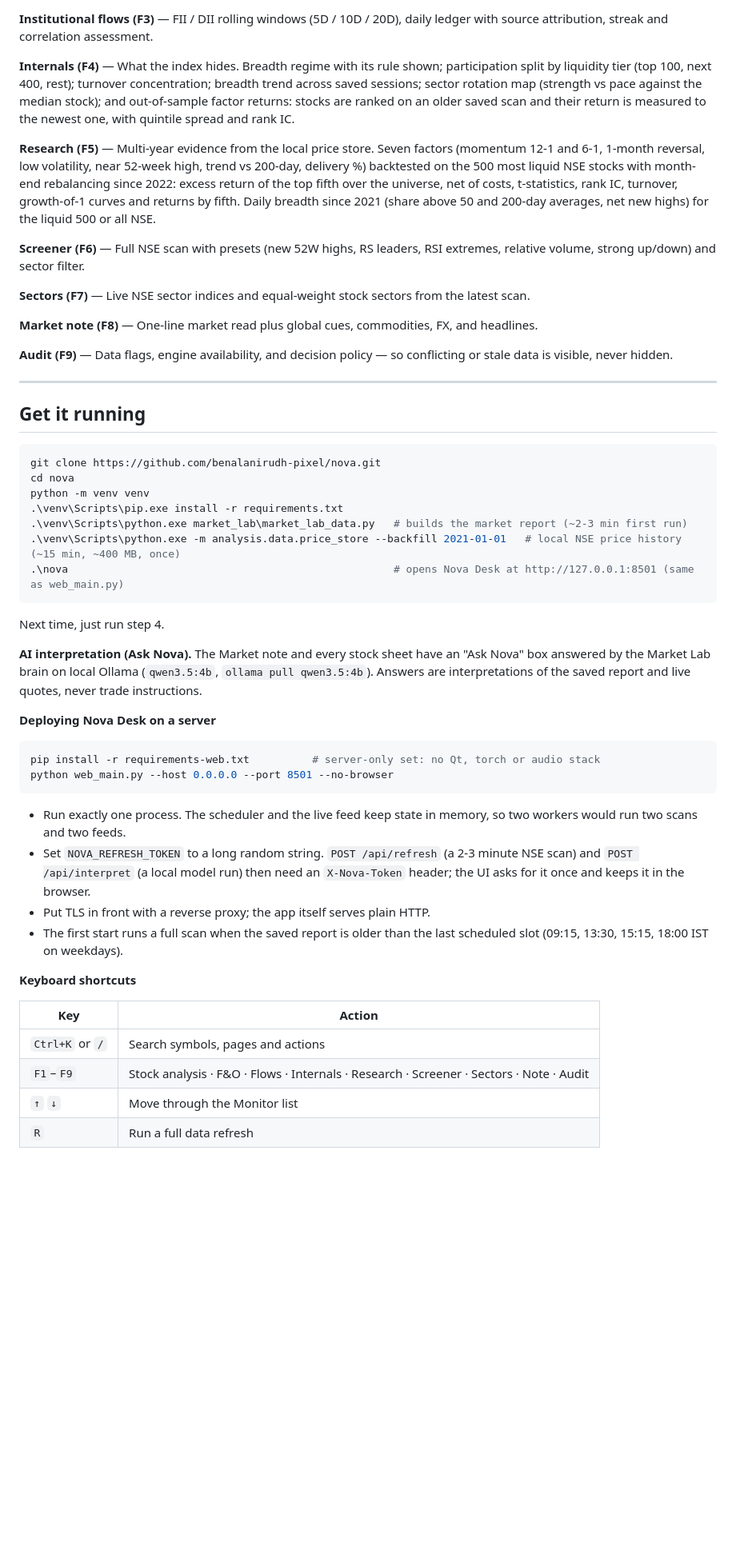
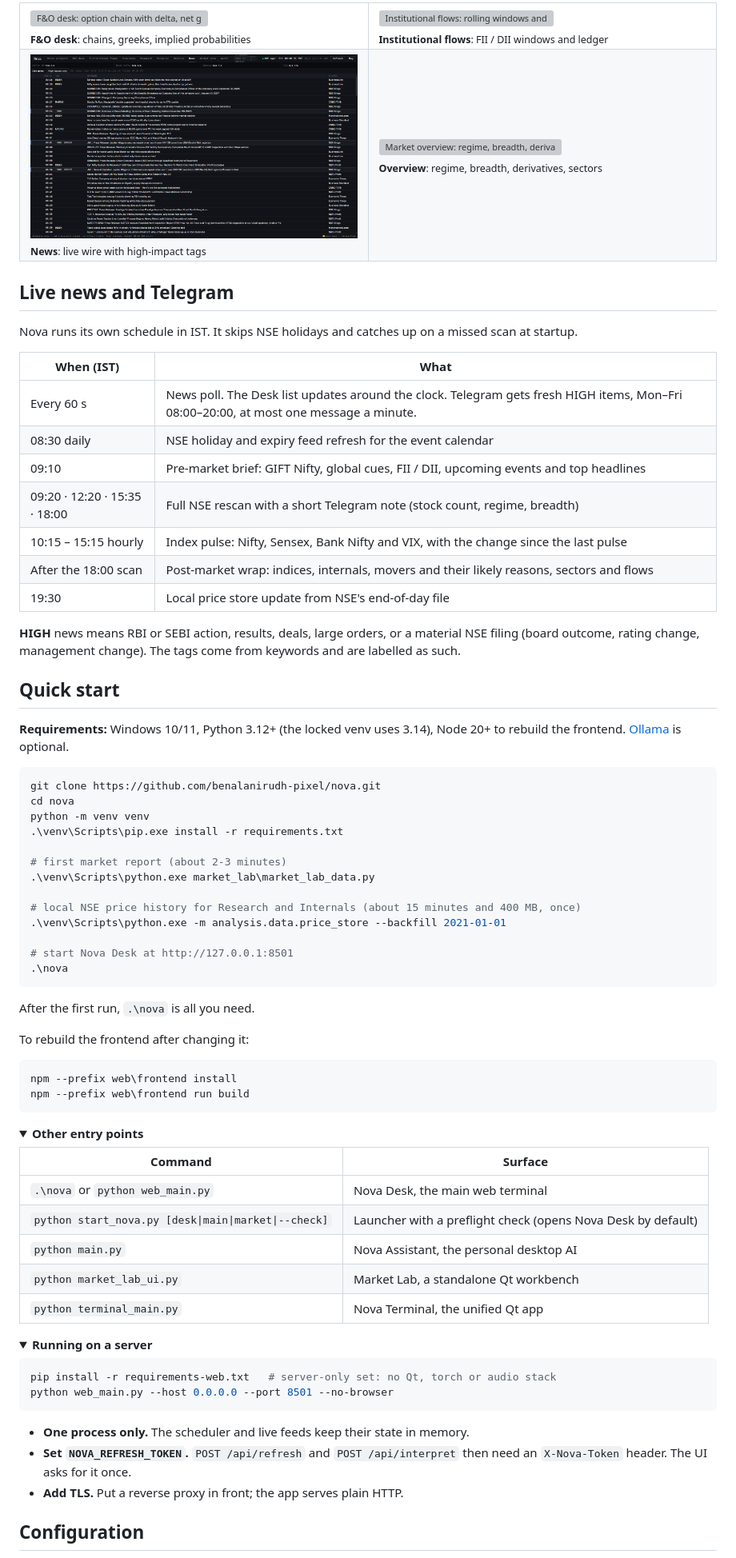
Before and after one commit to benalanirudh-pixel/nova, a Markdown page: README.md, the part around one of its changes. Shown at 80% size. GitHub-like rendering; pictures changed too: docs/screenshots/news.png (added); folded sections open; blank space fills up the shorter version; grey boxes are pictures that could not be loaded.

````diff
--- a/README.md
+++ b/README.md
@@ -45,61 +66,86 @@ Nova Desk is a dark, data-dense terminal for NSE equity and F&O analysis. It pul
 
-**Institutional flows (F3)** — FII / DII rolling windows (5D / 10D / 20D), daily ledger with source attribution, streak and correlation assessment.
+<table>
+  <tr>
+    <td width="50%"><img src="docs/screenshots/fno.png" alt="F&O desk: option chain with delta, net gamma and implied probabilities"><br><sub><b>F&O desk</b>: chains, greeks, implied probabilities</sub></td>
+    <td width="50%"><img src="docs/screenshots/flows.png" alt="Institutional flows: rolling windows and daily ledger"><br><sub><b>Institutional flows</b>: FII / DII windows and ledger</sub></td>
+  </tr>
+  <tr>
+    <td width="50%"><img src="docs/screenshots/news.png" alt="Live news: headlines from Indian publishers and NSE filings with HIGH tags"><br><sub><b>News</b>: live wire with high-impact tags</sub></td>
+    <td width="50%"><img src="docs/screenshots/overview.png" alt="Market overview: regime, breadth, derivatives and sectors"><br><sub><b>Overview</b>: regime, breadth, derivatives, sectors</sub></td>
+  </tr>
+</table>
 
-**Internals (F4)** — What the index hides. Breadth regime with its rule shown; participation split by liquidity tier (top 100, next 400, rest); turnover concentration; breadth trend across saved sessions; sector rotation map (strength vs pace against the median stock); and out-of-sample factor returns: stocks are ranked on an older saved scan and their return is measured to the newest one, with quintile spread and rank IC.
+## Live news and Telegram
 
-**Research (F5)** — Multi-year evidence from the local price store. Seven factors (momentum 12-1 and 6-1, 1-month reversal, low volatility, near 52-week high, trend vs 200-day, delivery %) backtested on the 500 most liquid NSE stocks with month-end rebalancing since 2022: excess return of the top fifth over the universe, net of costs, t-statistics, rank IC, turnover, growth-of-1 curves and returns by fifth. Daily breadth since 2021 (share above 50 and 200-day averages, net new highs) for the liquid 500 or all NSE.
+Nova runs its own schedule in IST. It skips NSE holidays and catches up on a missed scan at startup.
 
-**Screener (F6)** — Full NSE scan with presets (new 52W highs, RS leaders, RSI extremes, relative volume, strong up/down) and sector filter.
+| When (IST) | What |
+|---|---|
+| Every 60 s | News poll. The Desk list updates around the clock. Telegram gets fresh HIGH items, Mon–Fri 08:00–20:00, at most one message a minute. |
+| 08:30 daily | NSE holiday and expiry feed refresh for the event calendar |
+| 09:10 | Pre-market brief: GIFT Nifty, global cues, FII / DII, upcoming events and top headlines |
+| 09:20 · 12:20 · 15:35 · 18:00 | Full NSE rescan with a short Telegram note (stock count, regime, breadth) |
+| 10:15 – 15:15 hourly | Index pulse: Nifty, Sensex, Bank Nifty and VIX, with the change since the last pulse |
+| After the 18:00 scan | Post-market wrap: indices, internals, movers and their likely reasons, sectors and flows |
+| 19:30 | Local price store update from NSE's end-of-day file |
 
-**Sectors (F7)** — Live NSE sector indices and equal-weight stock sectors from the latest scan.
+**HIGH** news means RBI or SEBI action, results, deals, large orders, or a material NSE filing (board outcome, rating change, management change). The tags come from keywords and are labelled as such.
 
-**Market note (F8)** — One-line market read plus global cues, commodities, FX, and headlines.
+## Quick start
 
-**Audit (F9)** — Data flags, engine availability, and decision policy — so conflicting or stale data is visible, never hidden.
-
----
-
-## Get it running
+**Requirements:** Windows 10/11, Python 3.12+ (the locked venv uses 3.14), Node 20+ to rebuild the frontend. [Ollama](https://ollama.com) is optional.
 
 ```powershell
 git clone https://github.com/benalanirudh-pixel/nova.git
 cd nova
 python -m venv venv
 .\venv\Scripts\pip.exe install -r requirements.txt
-.\venv\Scripts\python.exe market_lab\market_lab_data.py   # builds the market report (~2-3 min first run)
-.\venv\Scripts\python.exe -m analysis.data.price_store --backfill 2021-01-01   # local NSE price history (~15 min, ~400 MB, once)
-.\nova                                                    # opens Nova Desk at http://127.0.0.1:8501 (same as web_main.py)
+
+# first market report (about 2-3 minutes)
+.\venv\Scripts\python.exe market_lab\market_lab_data.py
+
+# local NSE price history for Research and Internals (about 15 minutes and 400 MB, once)
+.\venv\Scripts\python.exe -m analysis.data.price_store --backfill 2021-01-01
+
+# start Nova Desk at http://127.0.0.1:8501
+.\nova
 ```
 
-Next time, just run step 4.
+After the first run, `.\nova` is all you need.
 
-**AI interpretation (Ask Nova).** The Market note and every stock sheet have an
-"Ask Nova" box answered by the Market Lab brain on local Ollama (`qwen3.5:4b`,
-`ollama pull qwen3.5:4b`). Answers are interpretations of the saved report and
-live quotes, never trade instructions.
-
-**Deploying Nova Desk on a server**
+To rebuild the frontend after changing it:
 
 ```powershell
-pip install -r requirements-web.txt          # server-only set: no Qt, torch or audio stack
+npm --prefix web\frontend install
+npm --prefix web\frontend run build
+```
+
+<details>
+<summary><b>Other entry points</b></summary>
+
+| Command | Surface |
+|---|---|
+| `.\nova` or `python web_main.py` | Nova Desk, the main web terminal |
+| `python start_nova.py [desk\|main\|market\|--check]` | Launcher with a preflight check (opens Nova Desk by default) |
+| `python main.py` | Nova Assistant, the personal desktop AI |
+| `python market_lab_ui.py` | Market Lab, a standalone Qt workbench |
+| `python terminal_main.py` | Nova Terminal, the unified Qt app |
+
+</details>
+
+<details>
+<summary><b>Running on a server</b></summary>
+
+```powershell
+pip install -r requirements-web.txt   # server-only set: no Qt, torch or audio stack
 python web_main.py --host 0.0.0.0 --port 8501 --no-browser
 ```
 
-- Run exactly one process. The scheduler and the live feed keep state in
-  memory, so two workers would run two scans and two feeds.
-- Set `NOVA_REFRESH_TOKEN` to a long random string. `POST /api/refresh` (a
-  2-3 minute NSE scan) and `POST /api/interpret` (a local model run) then need an
-  `X-Nova-Token` header; the UI asks for it once and keeps it in the browser.
-- Put TLS in front with a reverse proxy; the app itself serves plain HTTP.
-- The first start runs a full scan when the saved report is older than the
-  last scheduled slot (09:15, 13:30, 15:15, 18:00 IST on weekdays).
+- **One process only.** The scheduler and live feeds keep their state in memory.
+- **Set `NOVA_REFRESH_TOKEN`.** `POST /api/refresh` and `POST /api/interpret` then need an `X-Nova-Token` header. The UI asks for it once.
+- **Add TLS.** Put a reverse proxy in front; the app serves plain HTTP.
 
-**Keyboard shortcuts**
+</details>
 
-| Key | Action |
-|---|---|
-| `Ctrl+K` or `/` | Search symbols, pages and actions |
-| `F1`–`F9` | Stock analysis · F&O · Flows · Internals · Research · Screener · Sectors · Note · Audit |
-| `↑` `↓` | Move through the Monitor list |
-| `R` | Run a full data refresh |
+## Configuration
 
````
Also changed, not shown: other parts of README.md (+108 -60 lines).
